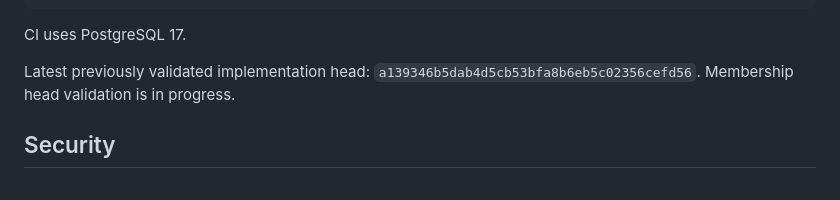
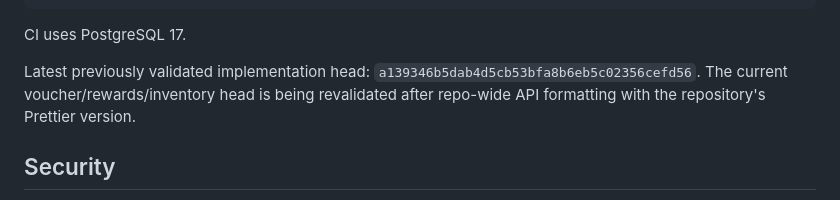
Before and after one commit to FUSIONIFY-ID/Fusionify_Coffee, a Markdown page: services/api/README.md, the part around the change. Rendered like a GitHub page.

Commit message:
docs: trigger validation after API formatting

```diff
--- a/services/api/README.md
+++ b/services/api/README.md
@@ -138,7 +138,7 @@ npm run build
 CI uses PostgreSQL 17.
 
 Latest previously validated implementation head: `a139346b5dab4d5cb53bfa8b6eb5c02356cefd56`.
-Membership head validation is in progress.
+The current voucher/rewards/inventory head is being revalidated after repo-wide API formatting with the repository's Prettier version.
 
 ## Security
 
```
